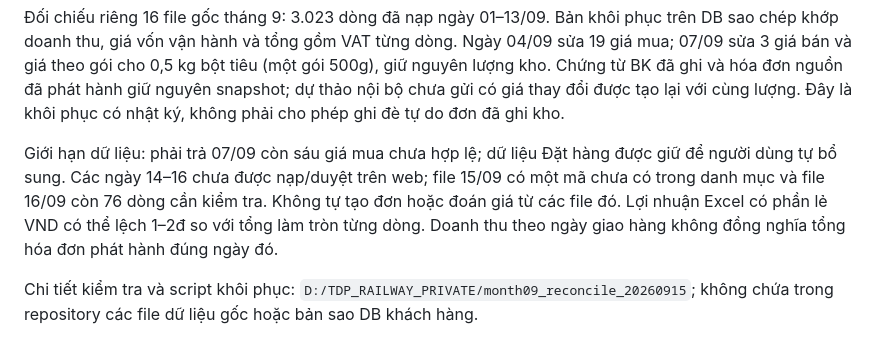
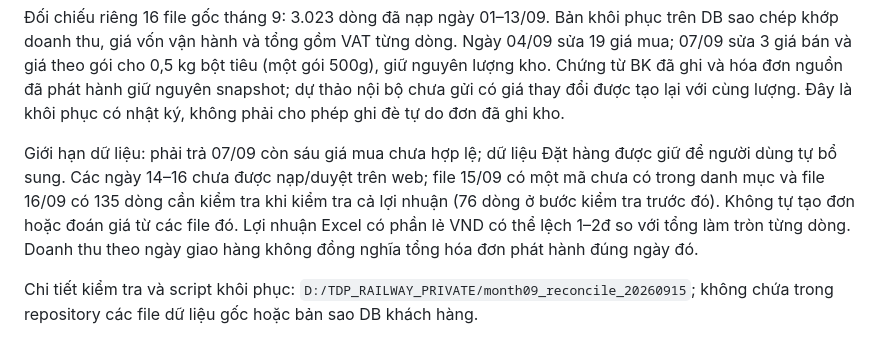
Before and after one commit to xandrosworld/CDT, a Markdown page: tdp_system/MONTH_RECONCILIATION_20260915.md, the part around the change. GitHub-like rendering.

Commit message:
Record remaining source issues after profit reconciliation

```diff
--- a/tdp_system/MONTH_RECONCILIATION_20260915.md
+++ b/tdp_system/MONTH_RECONCILIATION_20260915.md
@@ -12,6 +12,6 @@ Kiểm tra: 71 tests thuộc daily_workbook_import (23), daily_payable_recovery
 
 Đối chiếu riêng 16 file gốc tháng 9: 3.023 dòng đã nạp ngày 01–13/09. Bản khôi phục trên DB sao chép khớp doanh thu, giá vốn vận hành và tổng gồm VAT từng dòng. Ngày 04/09 sửa 19 giá mua; 07/09 sửa 3 giá bán và giá theo gói cho 0,5 kg bột tiêu (một gói 500g), giữ nguyên lượng kho. Chứng từ BK đã ghi và hóa đơn nguồn đã phát hành giữ nguyên snapshot; dự thảo nội bộ chưa gửi có giá thay đổi được tạo lại với cùng lượng. Đây là khôi phục có nhật ký, không phải cho phép ghi đè tự do đơn đã ghi kho.
 
-Giới hạn dữ liệu: phải trả 07/09 còn sáu giá mua chưa hợp lệ; dữ liệu Đặt hàng được giữ để người dùng tự bổ sung. Các ngày 14–16 chưa được nạp/duyệt trên web; file 15/09 có một mã chưa có trong danh mục và file 16/09 còn 76 dòng cần kiểm tra. Không tự tạo đơn hoặc đoán giá từ các file đó. Lợi nhuận Excel có phần lẻ VND có thể lệch 1–2đ so với tổng làm tròn từng dòng. Doanh thu theo ngày giao hàng không đồng nghĩa tổng hóa đơn phát hành đúng ngày đó.
+Giới hạn dữ liệu: phải trả 07/09 còn sáu giá mua chưa hợp lệ; dữ liệu Đặt hàng được giữ để người dùng tự bổ sung. Các ngày 14–16 chưa được nạp/duyệt trên web; file 15/09 có một mã chưa có trong danh mục và file 16/09 có 135 dòng cần kiểm tra khi kiểm tra cả lợi nhuận (76 dòng ở bước kiểm tra trước đó). Không tự tạo đơn hoặc đoán giá từ các file đó. Lợi nhuận Excel có phần lẻ VND có thể lệch 1–2đ so với tổng làm tròn từng dòng. Doanh thu theo ngày giao hàng không đồng nghĩa tổng hóa đơn phát hành đúng ngày đó.
 
 Chi tiết kiểm tra và script khôi phục: `D:/TDP_RAILWAY_PRIVATE/month09_reconcile_20260915`; không chứa trong repository các file dữ liệu gốc hoặc bản sao DB khách hàng.
```
